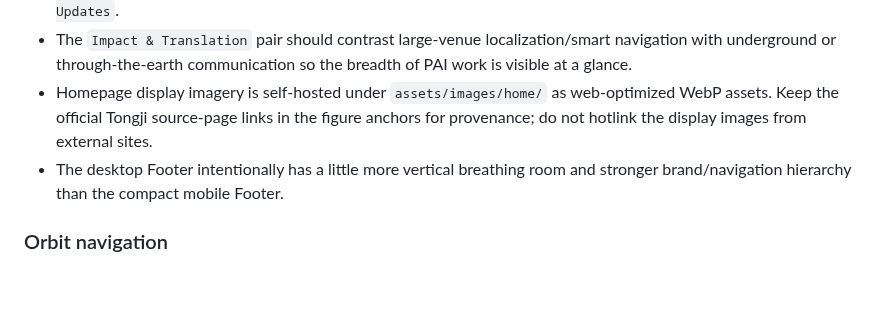
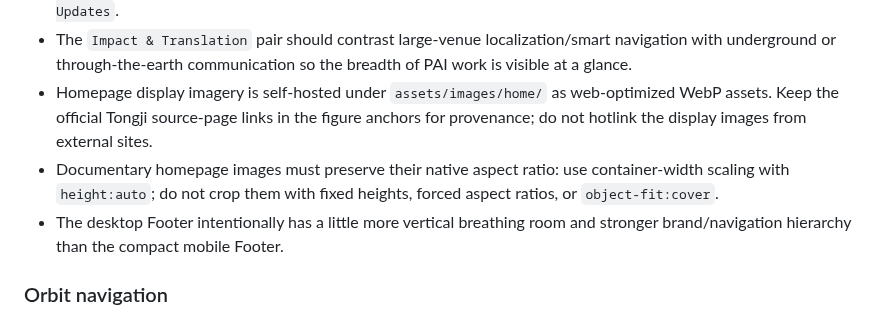
Before and after one commit to TJPAI/pai-web, a Markdown page: MAINTENANCE.md, the part around the change. GitHub-like rendering; blank space fills up the shorter version.

Commit message:
docs: preserve homepage image aspect ratios

```diff
--- a/MAINTENANCE.md
+++ b/MAINTENANCE.md
@@ -48,6 +48,7 @@ The canonical static PAI mark is `assets/images/brand/pai-logo.svg`; Header bran
 - Keep homepage imagery sparse and editorial rather than turning the page into a gallery. The approved visual rhythm has three distinct beats: real-world application imagery in `Impact & Translation`, one Microsoft Indoor Localization Competition feature in `Selected Achievements`, and one IEEE President visit feature in `Selected Updates`.
 - The `Impact & Translation` pair should contrast large-venue localization/smart navigation with underground or through-the-earth communication so the breadth of PAI work is visible at a glance.
 - Homepage display imagery is self-hosted under `assets/images/home/` as web-optimized WebP assets. Keep the official Tongji source-page links in the figure anchors for provenance; do not hotlink the display images from external sites.
+- Documentary homepage images must preserve their native aspect ratio: use container-width scaling with `height:auto`; do not crop them with fixed heights, forced aspect ratios, or `object-fit:cover`.
 - The desktop Footer intentionally has a little more vertical breathing room and stronger brand/navigation hierarchy than the compact mobile Footer.
 
 ### Orbit navigation
```
